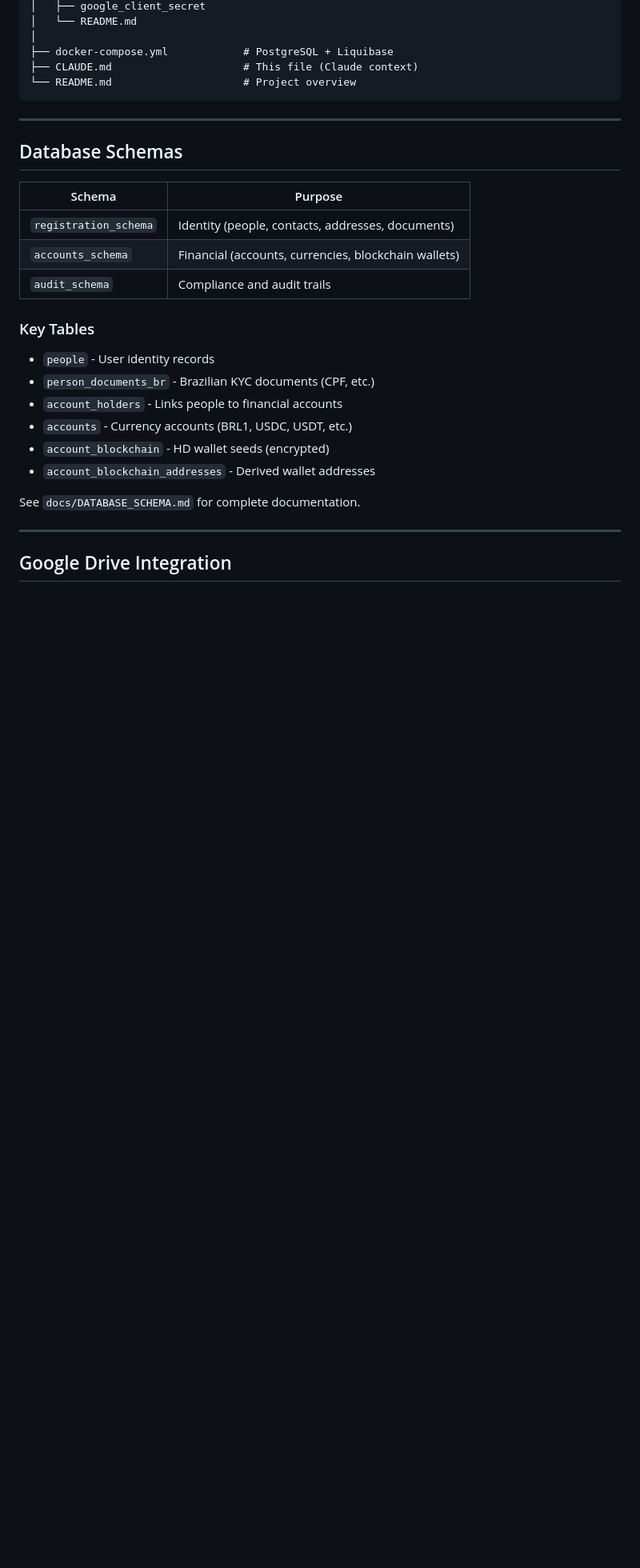
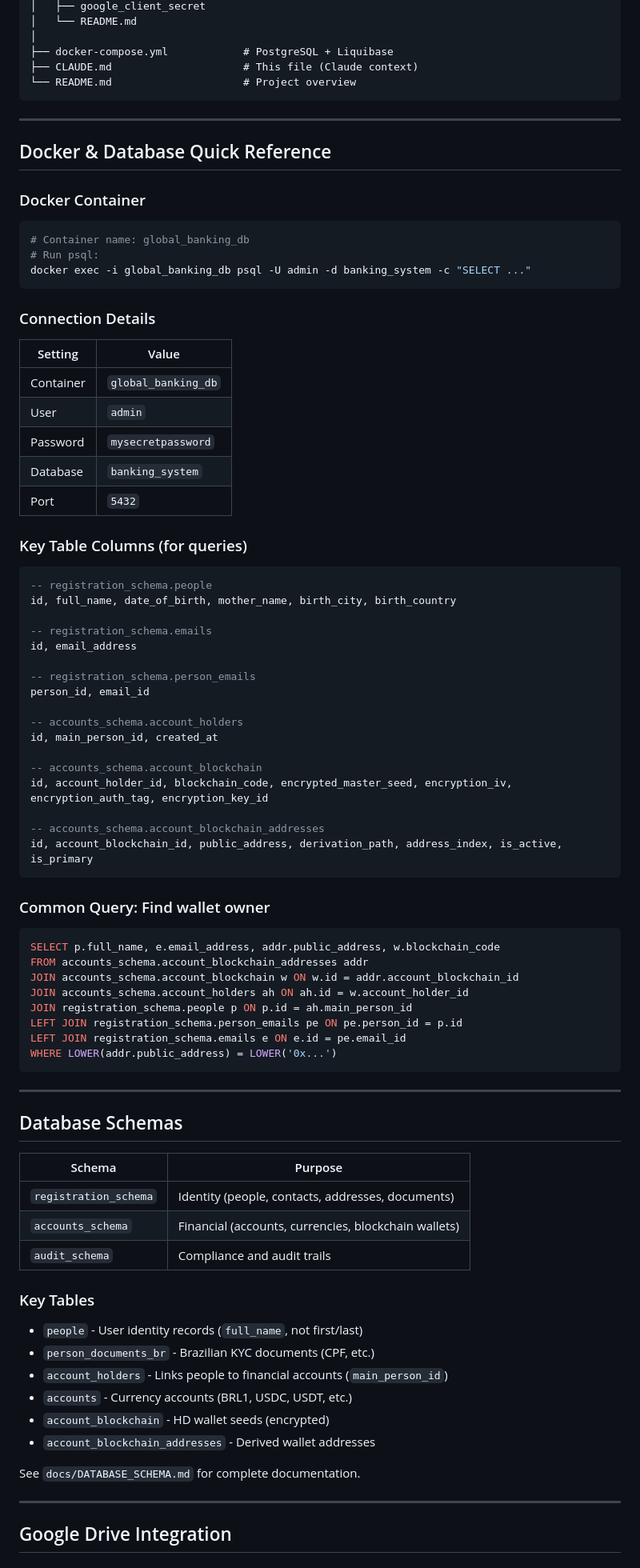
Before and after one commit to carlosnetto/Zori.pay, a Markdown page: CLAUDE.md, the part around the change. Shown at 80% size. Drawn GitHub-style; blank space fills up the shorter version.

Commit message:
docs: update Claude documentation.

````diff
--- a/CLAUDE.md
+++ b/CLAUDE.md
@@ -147,6 +147,60 @@ Zori.pay/
 
 ---
 
+## Docker & Database Quick Reference
+
+### Docker Container
+```bash
+# Container name: global_banking_db
+# Run psql:
+docker exec -i global_banking_db psql -U admin -d banking_system -c "SELECT ..."
+```
+
+### Connection Details
+| Setting | Value |
+|---------|-------|
+| Container | `global_banking_db` |
+| User | `admin` |
+| Password | `mysecretpassword` |
+| Database | `banking_system` |
+| Port | `5432` |
+
+### Key Table Columns (for queries)
+
+```sql
+-- registration_schema.people
+id, full_name, date_of_birth, mother_name, birth_city, birth_country
+
+-- registration_schema.emails
+id, email_address
+
+-- registration_schema.person_emails
+person_id, email_id
+
+-- accounts_schema.account_holders
+id, main_person_id, created_at
+
+-- accounts_schema.account_blockchain
+id, account_holder_id, blockchain_code, encrypted_master_seed, encryption_iv, encryption_auth_tag, encryption_key_id
+
+-- accounts_schema.account_blockchain_addresses
+id, account_blockchain_id, public_address, derivation_path, address_index, is_active, is_primary
+```
+
+### Common Query: Find wallet owner
+```sql
+SELECT p.full_name, e.email_address, addr.public_address, w.blockchain_code
+FROM accounts_schema.account_blockchain_addresses addr
+JOIN accounts_schema.account_blockchain w ON w.id = addr.account_blockchain_id
+JOIN accounts_schema.account_holders ah ON ah.id = w.account_holder_id
+JOIN registration_schema.people p ON p.id = ah.main_person_id
+LEFT JOIN registration_schema.person_emails pe ON pe.person_id = p.id
+LEFT JOIN registration_schema.emails e ON e.id = pe.email_id
+WHERE LOWER(addr.public_address) = LOWER('0x...')
+```
+
+---
+
 ## Database Schemas
 
 | Schema | Purpose |
@@ -157,9 +211,9 @@ Zori.pay/
 
 ### Key Tables
 
-- `people` - User identity records
+- `people` - User identity records (`full_name`, not first/last)
 - `person_documents_br` - Brazilian KYC documents (CPF, etc.)
-- `account_holders` - Links people to financial accounts
+- `account_holders` - Links people to financial accounts (`main_person_id`)
 - `accounts` - Currency accounts (BRL1, USDC, USDT, etc.)
 - `account_blockchain` - HD wallet seeds (encrypted)
 - `account_blockchain_addresses` - Derived wallet addresses
````
